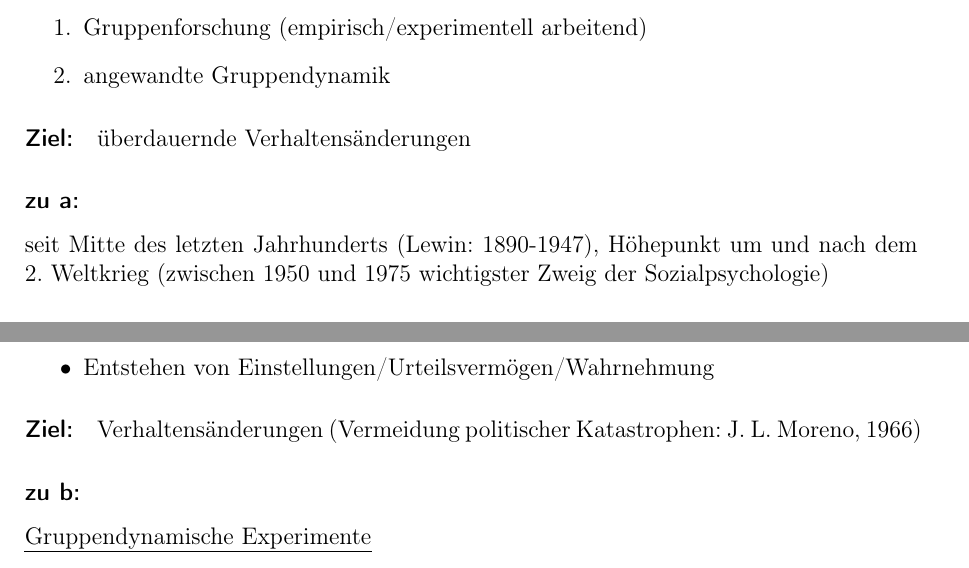
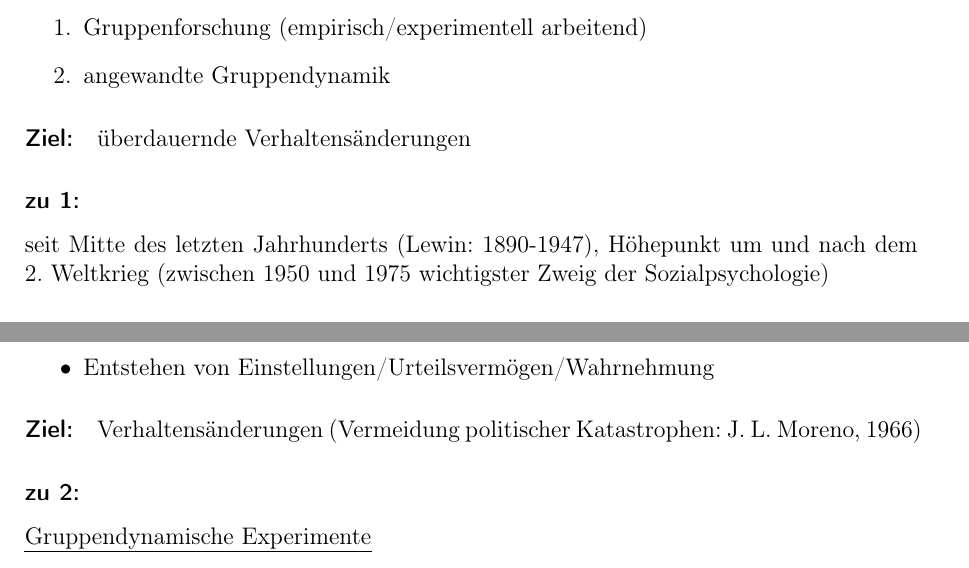
Before and after one commit to qsuscs/psychology, a LaTeX document (psychologie.tex): two parts of page 2 of 2, joined at a grey line, cut so that both start at the same text. Compiled offline with pdfLaTeX.

Commit message:
Fix numbering
Signed-off-by: Thomas Schneider <thosch97@gmail.com>

```diff
--- a/psychologie.tex
+++ b/psychologie.tex
@@ -25,7 +25,7 @@ sich mit den \emph{Auswirkungen} der \emph{sozialen Umwelt} auf den
 
 \paragraph{Ziel:} überdauernde Verhaltensänderungen
 
-\subsubsection*{zu a:} seit Mitte des letzten Jahrhunderts (Lewin: 1890-1947),
+\subsubsection*{zu 1:} seit Mitte des letzten Jahrhunderts (Lewin: 1890-1947),
 Höhepunkt um und nach dem 2. Weltkrieg (zwischen 1950 und 1975 wichtigster
 Zweig der Sozialpsychologie)
 
@@ -45,6 +45,6 @@ Zweig der Sozialpsychologie)
 \paragraph{Ziel:} Verhaltensänderungen (Vermeidung politischer Katastrophen: J.
 L. Moreno, 1966)
 
-\subsubsection*{zu b:} \emph{Gruppendynamische Experimente}
+\subsubsection*{zu 2:} \emph{Gruppendynamische Experimente}
 
 \end{document}
```
